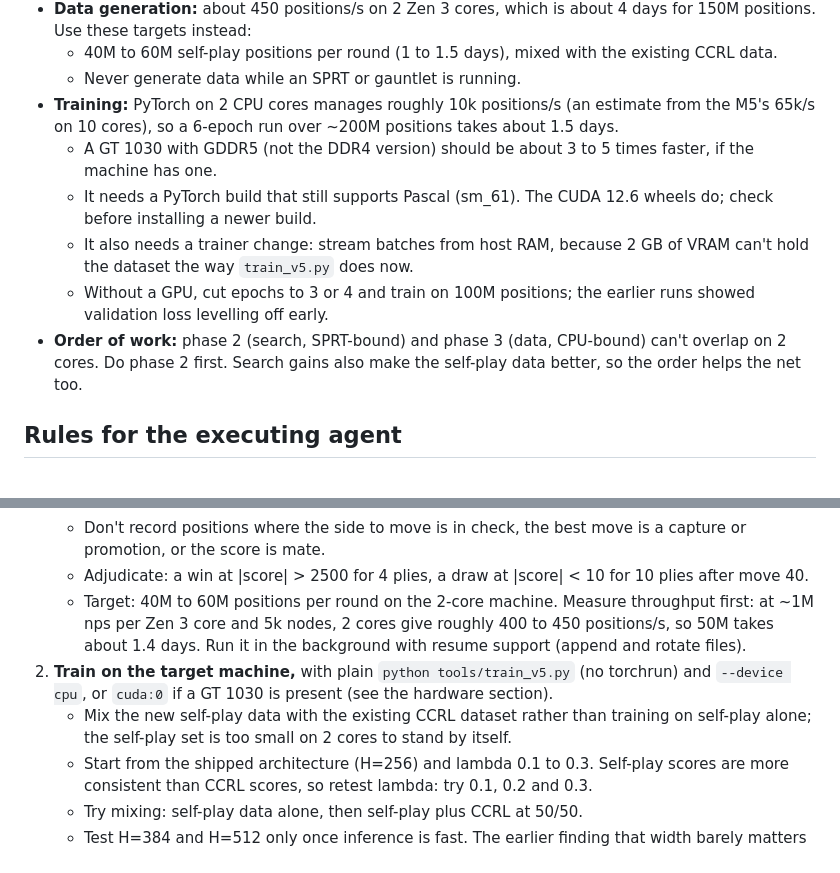
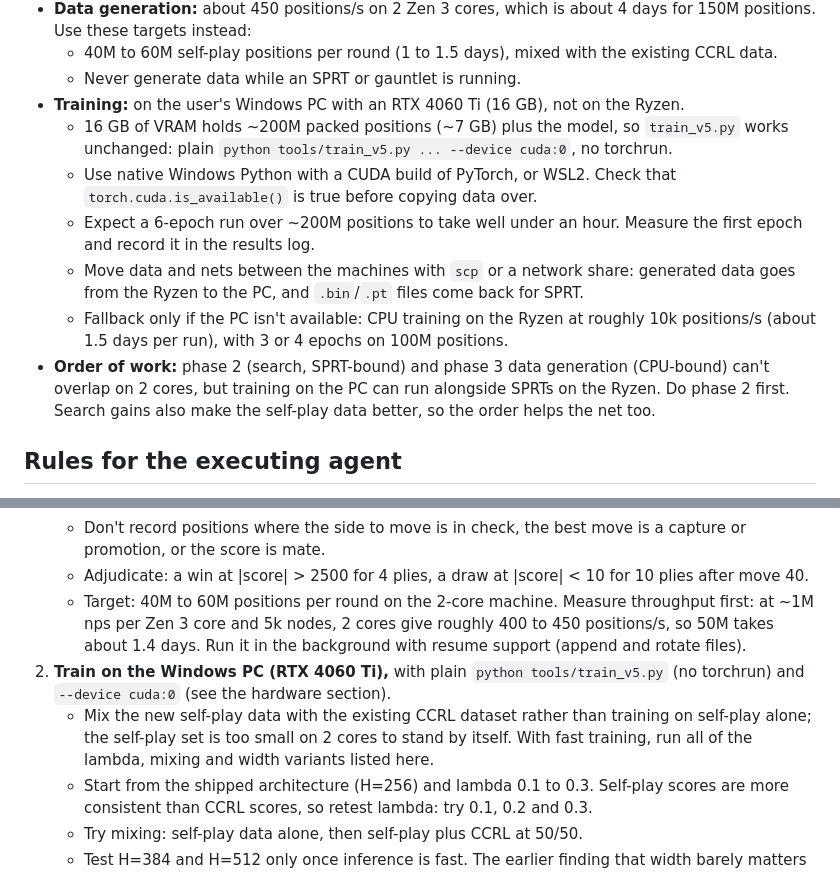
Before and after one commit to joeyrobert/experion, a Markdown page: docs/plans/2026_10_27_BEAT_GLAURUNG_WYLD_STASH.md, 2 parts joined by grey strips. Drawn GitHub-style.

Commit message:
Plan: train on the RTX 4060 Ti PC

```diff
--- a/docs/plans/2026_10_27_BEAT_GLAURUNG_WYLD_STASH.md
+++ b/docs/plans/2026_10_27_BEAT_GLAURUNG_WYLD_STASH.md
@@ -91,12 +91,13 @@ The agent runs on a machine with 2 cores of a Ryzen 7 5700X (Zen 3), not on the
 - **Data generation:** about 450 positions/s on 2 Zen 3 cores, which is about 4 days for 150M positions. Use these targets instead:
   - 40M to 60M self-play positions per round (1 to 1.5 days), mixed with the existing CCRL data.
   - Never generate data while an SPRT or gauntlet is running.
-- **Training:** PyTorch on 2 CPU cores manages roughly 10k positions/s (an estimate from the M5's 65k/s on 10 cores), so a 6-epoch run over ~200M positions takes about 1.5 days.
-  - A GT 1030 with GDDR5 (not the DDR4 version) should be about 3 to 5 times faster, if the machine has one.
-  - It needs a PyTorch build that still supports Pascal (sm_61). The CUDA 12.6 wheels do; check before installing a newer build.
-  - It also needs a trainer change: stream batches from host RAM, because 2 GB of VRAM can't hold the dataset the way `train_v5.py` does now.
-  - Without a GPU, cut epochs to 3 or 4 and train on 100M positions; the earlier runs showed validation loss levelling off early.
-- **Order of work:** phase 2 (search, SPRT-bound) and phase 3 (data, CPU-bound) can't overlap on 2 cores. Do phase 2 first. Search gains also make the self-play data better, so the order helps the net too.
+- **Training:** on the user's Windows PC with an RTX 4060 Ti (16 GB), not on the Ryzen.
+  - 16 GB of VRAM holds ~200M packed positions (~7 GB) plus the model, so `train_v5.py` works unchanged: plain `python tools/train_v5.py ... --device cuda:0`, no torchrun.
+  - Use native Windows Python with a CUDA build of PyTorch, or WSL2. Check that `torch.cuda.is_available()` is true before copying data over.
+  - Expect a 6-epoch run over ~200M positions to take well under an hour. Measure the first epoch and record it in the results log.
+  - Move data and nets between the machines with `scp` or a network share: generated data goes from the Ryzen to the PC, and `.bin`/`.pt` files come back for SPRT.
+  - Fallback only if the PC isn't available: CPU training on the Ryzen at roughly 10k positions/s (about 1.5 days per run), with 3 or 4 epochs on 100M positions.
+- **Order of work:** phase 2 (search, SPRT-bound) and phase 3 data generation (CPU-bound) can't overlap on 2 cores, but training on the PC can run alongside SPRTs on the Ryzen. Do phase 2 first. Search gains also make the self-play data better, so the order helps the net too.
 
 ## Rules for the executing agent
 
@@ -181,8 +182,8 @@ The current labels are CCRL engine annotations. The next net should learn from E
    - Don't record positions where the side to move is in check, the best move is a capture or promotion, or the score is mate.
    - Adjudicate: a win at |score| > 2500 for 4 plies, a draw at |score| < 10 for 10 plies after move 40.
    - Target: 40M to 60M positions per round on the 2-core machine. Measure throughput first: at ~1M nps per Zen 3 core and 5k nodes, 2 cores give roughly 400 to 450 positions/s, so 50M takes about 1.4 days. Run it in the background with resume support (append and rotate files).
-2. **Train on the target machine,** with plain `python tools/train_v5.py` (no torchrun) and `--device cpu`, or `cuda:0` if a GT 1030 is present (see the hardware section).
-   - Mix the new self-play data with the existing CCRL dataset rather than training on self-play alone; the self-play set is too small on 2 cores to stand by itself.
+2. **Train on the Windows PC (RTX 4060 Ti),** with plain `python tools/train_v5.py` (no torchrun) and `--device cuda:0` (see the hardware section).
+   - Mix the new self-play data with the existing CCRL dataset rather than training on self-play alone; the self-play set is too small on 2 cores to stand by itself. With fast training, run all of the lambda, mixing and width variants listed here.
    - Start from the shipped architecture (H=256) and lambda 0.1 to 0.3. Self-play scores are more consistent than CCRL scores, so retest lambda: try 0.1, 0.2 and 0.3.
    - Try mixing: self-play data alone, then self-play plus CCRL at 50/50.
    - Test H=384 and H=512 only once inference is fast. The earlier finding that width barely matters was on CCRL labels, so retest it with the new data at equal time.
```
